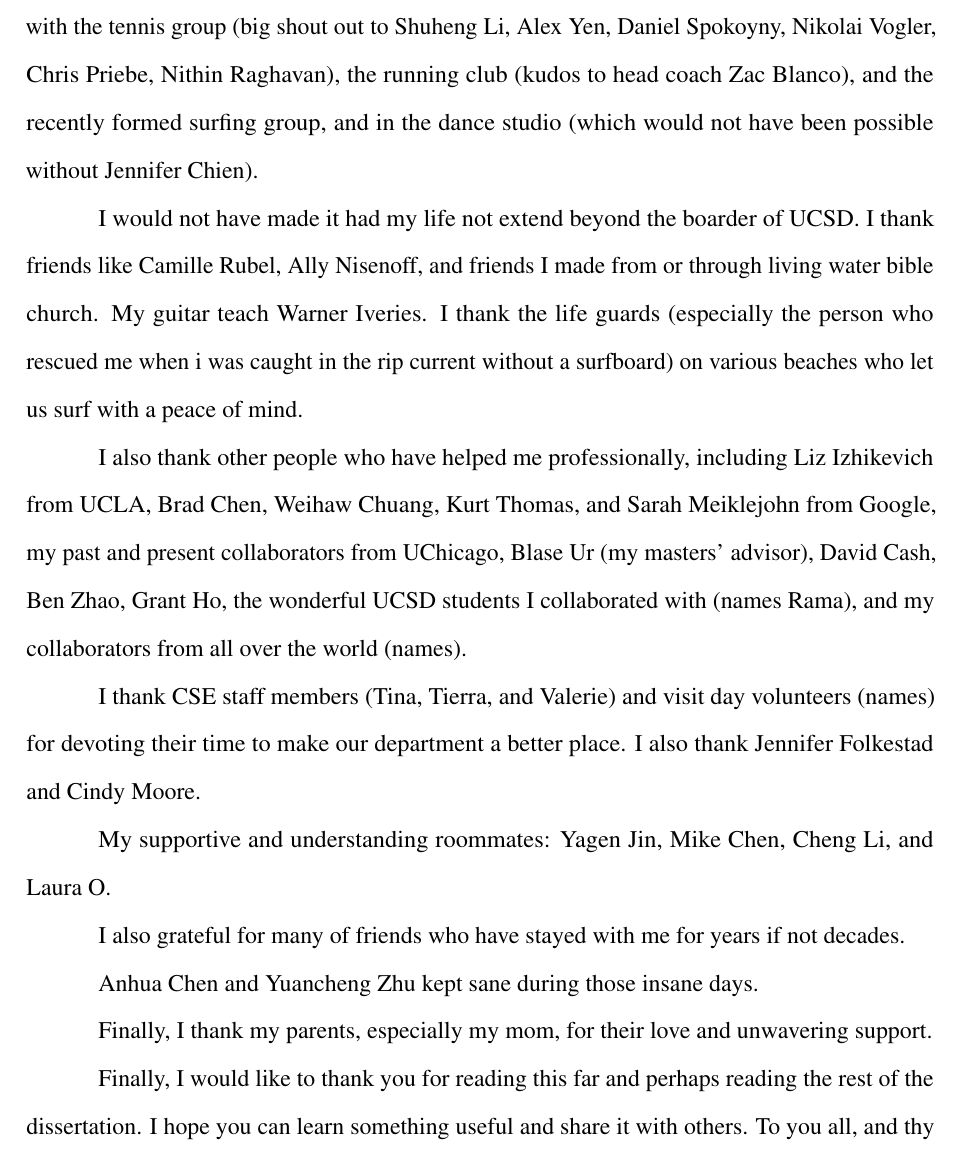
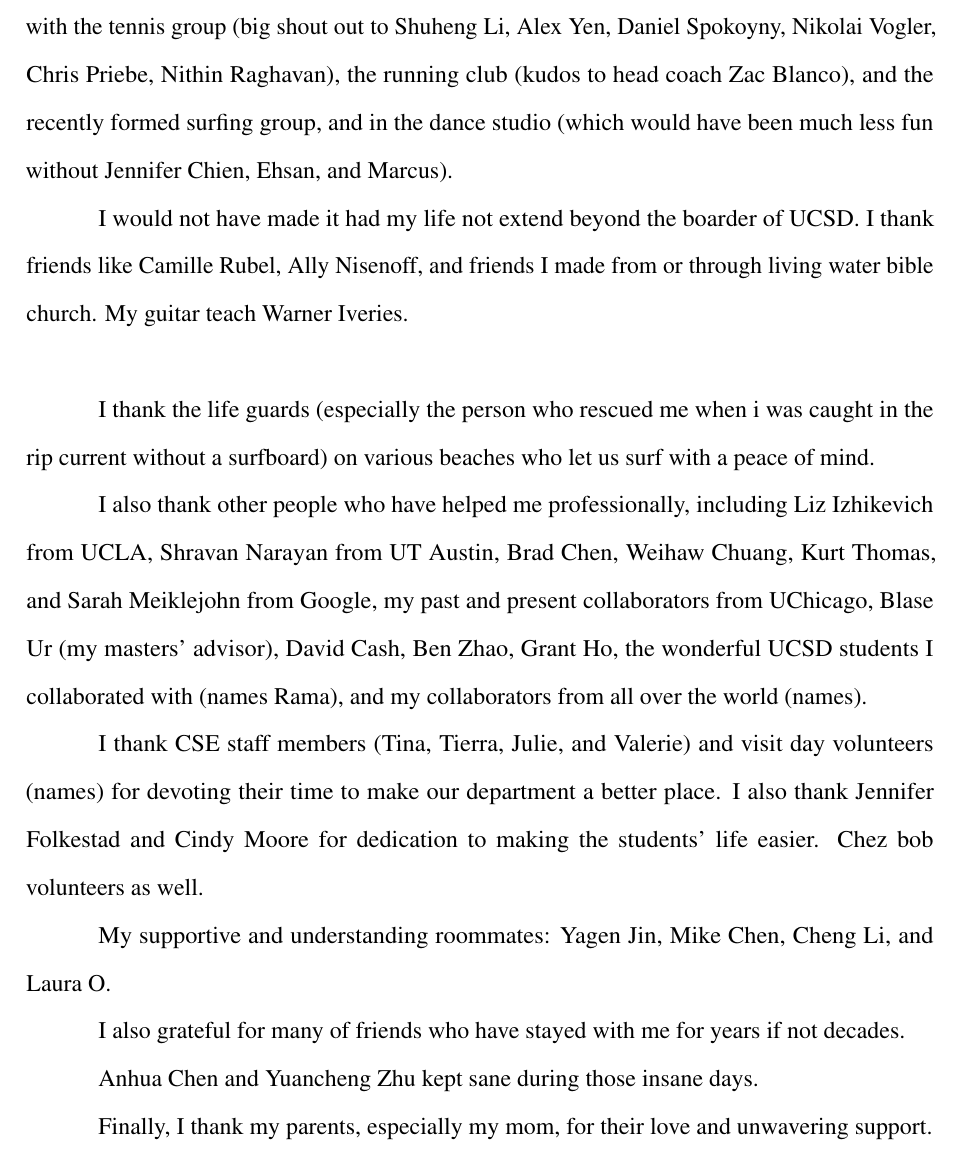
Before and after one commit to alexliu0809/thesis, a LaTeX thesis (thesis.tex): part of page 11 of 117, cut so that both start at the same text. Compiled offline with pdfLaTeX.

Commit message:
Update thesis.tex

```diff
--- a/thesis.tex
+++ b/thesis.tex
@@ -33,7 +33,8 @@
 }
 
 \newcommand{\partrating}{\rating{50}}
-\newcommand{\thesistitle}{Enze Liu's Thesis Title \\ Blah blah}
+\newcommand{\thesistitle}{Security Vulnerabilities in Service Composition
+}
 \newcommand{\sword}{SwordBox}
 
 \usepackage{multirow}
@@ -67,12 +68,12 @@
 % Each member of the committee should be listed as Professor Foo Bar.
 % If Professor is not the correct title for one, then titles should be
 % omitted entirely.
-\cochair{Professor Stefan Savage}
-\cochair{Professor Geoffrey M. Voelker}
+\cochair{Dr. Stefan Savage}
+\cochair{Dr. Geoffrey M. Voelker}
 % Your committee members (other than the chairs) must be in alphabetical order
-\committee{Professor KC Claffy}
-\committee{Doctor David D Clark}
-\committee{Professor Terrance August}
+\committee{Dr. Terrance August}
+\committee{Dr. KC Claffy}
+\committee{Dr. David D Clark}
 \degreeyear{2025}
 
 % Start the document
@@ -177,11 +177,13 @@ I thank other students in Sysnet, many of them have also had big impact on me. N
 
-I also had the great opportunity to befriend amazing people from CSE and other departments. Lu Sun, who redefines the meaning of hardworking, has taught me many important lessons of friendship. I am truly grateful to have her as a close friend. I also extend my gratitude to Hengyuan Zhang and his partner Wenqing Tang, for being great travel partners and tolerating my temper every now and then. I would not have stayed sane without the fantastic times I spent with the tennis group (big shout out to Shuheng Li, Alex Yen, Daniel Spokoyny, Nikolai Vogler, Chris Priebe, Nithin Raghavan), the running club (kudos to head coach Zac Blanco), and the recently formed surfing group, and in the dance studio (which would not have been possible without Jennifer Chien).
+I also had the great opportunity to befriend amazing people from CSE and other departments. Lu Sun, who redefines the meaning of hardworking, has taught me many important lessons of friendship. I am truly grateful to have her as a close friend. I also extend my gratitude to Hengyuan Zhang and his partner Wenqing Tang, for being great travel partners and tolerating my temper every now and then. I would not have stayed sane without the fantastic times I spent with the tennis group (big shout out to Shuheng Li, Alex Yen, Daniel Spokoyny, Nikolai Vogler, Chris Priebe, Nithin Raghavan), the running club (kudos to head coach Zac Blanco), and the recently formed surfing group, and in the dance studio (which would have been much less fun without Jennifer Chien, Ehsan, and Marcus).
 
-I would not have made it had my life not extend beyond the boarder of UCSD. I thank friends like Camille Rubel, Ally Nisenoff, and friends I made from or through living water bible church. My guitar teach Warner Iveries. I thank the life guards (especially the person who rescued me when i was caught in the rip current without a surfboard) on various beaches who let us surf with a peace of mind.
+I would not have made it had my life not extend beyond the boarder of UCSD. I thank friends like Camille Rubel, Ally Nisenoff, and friends I made from or through living water bible church. My guitar teach Warner Iveries. \\
 
-I also thank other people who have helped me professionally, including Liz Izhikevich from UCLA, Brad Chen, Weihaw Chuang, Kurt Thomas, and Sarah Meiklejohn from Google, my past and present collaborators from UChicago, Blase Ur (my masters' advisor), David Cash, Ben Zhao, Grant Ho, the wonderful UCSD students I collaborated with (names Rama), and my collaborators from all over the world (names).
+I thank the life guards (especially the person who rescued me when i was caught in the rip current without a surfboard) on various beaches who let us surf with a peace of mind.
 
-I thank CSE staff members (Tina, Tierra, and Valerie) and visit day volunteers (names) for devoting their time to make our department a better place. I also thank Jennifer Folkestad and Cindy Moore.
+I also thank other people who have helped me professionally, including Liz Izhikevich from UCLA, Shravan Narayan from UT Austin, Brad Chen, Weihaw Chuang, Kurt Thomas, and Sarah Meiklejohn from Google, my past and present collaborators from UChicago, Blase Ur (my masters' advisor), David Cash, Ben Zhao, Grant Ho, the wonderful UCSD students I collaborated with (names Rama), and my collaborators from all over the world (names).
+
+I thank CSE staff members (Tina, Tierra, Julie, and Valerie) and visit day volunteers (names) for devoting their time to make our department a better place. I also thank Jennifer Folkestad and Cindy Moore for dedication to making the students' life easier. Chez bob volunteers as well.
 
 My supportive and understanding roommates: Yagen Jin, Mike Chen, Cheng Li, and Laura O.
 
@@ -191,7 +193,7 @@ Anhua Chen and Yuancheng Zhu kept sane during those insane days.
 
 Finally, I thank my parents, especially my mom, for their love and unwavering support.
 
-Finally, I would like to thank you for reading this far and perhaps reading the rest of the dissertation. I hope you can learn something useful and share it with others. To you all, and thy happy children of tomorrow, I send my greetings.
+% Finally, I would like to thank you for reading this far and perhaps reading the rest of the dissertation. I hope you can learn something useful and share it with others. To you all, and thy happy children of tomorrow, I send my greetings.
 \todo{double check I thanked everyone}
 
 
```
Also changed, not shown: thesis.tex (3 more changed lines).
